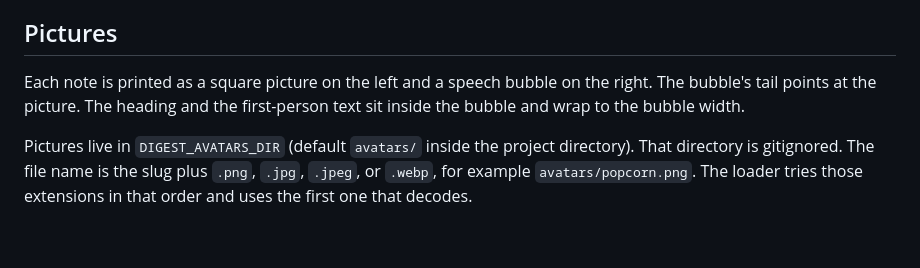
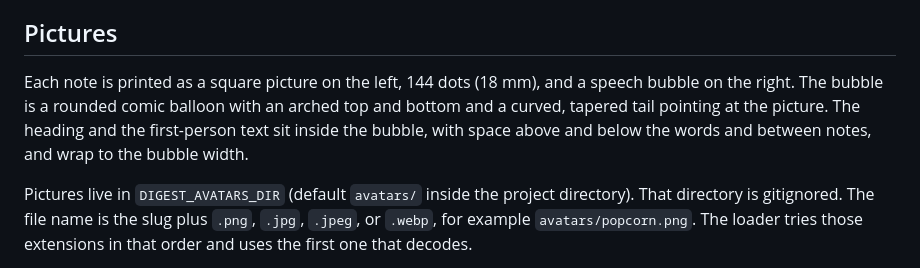
Before and after one commit to Ph-ill/thermal-news-digest, a Markdown page: docs/bot-updates.md, the part around the change. Rendered like a GitHub page; blank space fills up the shorter version.

```diff
--- a/docs/bot-updates.md
+++ b/docs/bot-updates.md
@@ -67,7 +67,7 @@ With the default reader ids, the second note is headed `Listener: Morning queue
 
 ## Pictures
 
-Each note is printed as a square picture on the left and a speech bubble on the right. The bubble's tail points at the picture. The heading and the first-person text sit inside the bubble and wrap to the bubble width.
+Each note is printed as a square picture on the left, 144 dots (18 mm), and a speech bubble on the right. The bubble is a rounded comic balloon with an arched top and bottom and a curved, tapered tail pointing at the picture. The heading and the first-person text sit inside the bubble, with space above and below the words and between notes, and wrap to the bubble width.
 
 Pictures live in `DIGEST_AVATARS_DIR` (default `avatars/` inside the project directory). That directory is gitignored. The file name is the slug plus `.png`, `.jpg`, `.jpeg`, or `.webp`, for example `avatars/popcorn.png`. The loader tries those extensions in that order and uses the first one that decodes.
 
```
Also changed, not shown: README.md (+1 -1 lines), docs/samples/receipt-night-storm-four-bots.png, docs/samples/receipt-sunny-four-bots.png, docs/samples/with-bot-updates.png, 3 other files.
